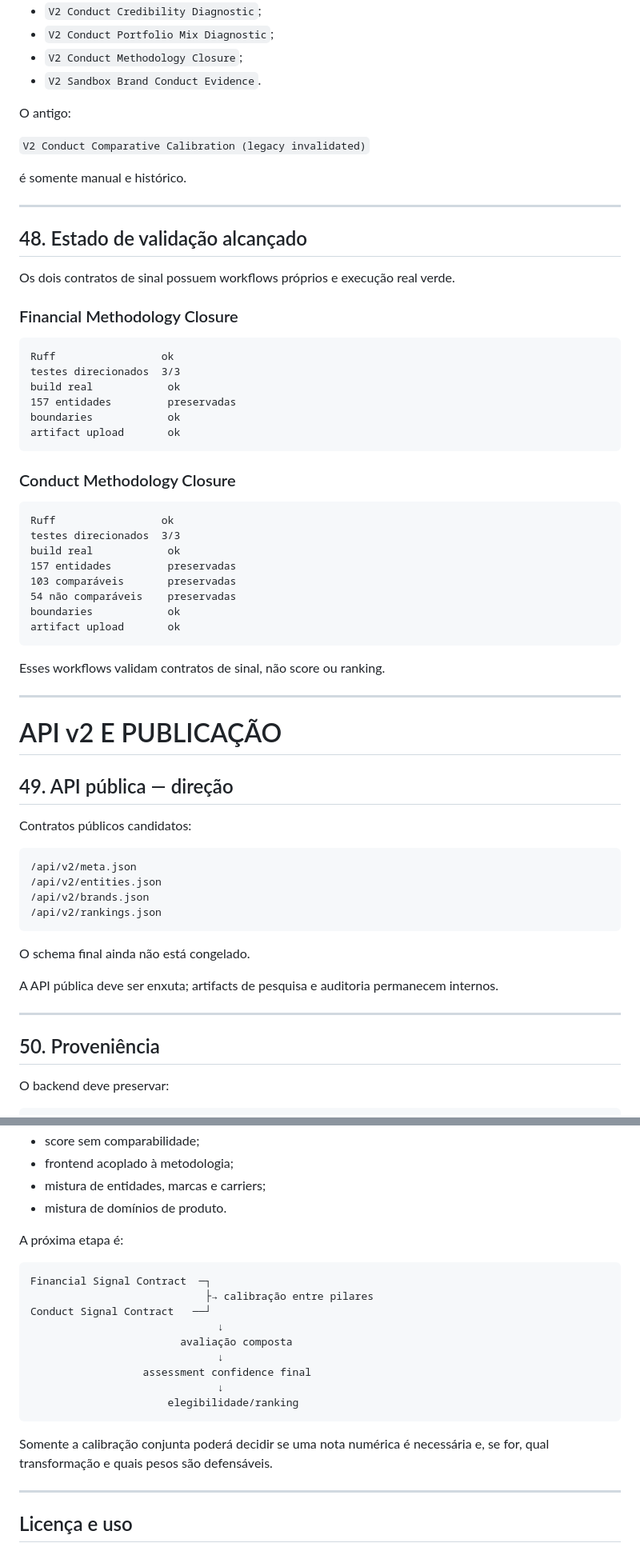
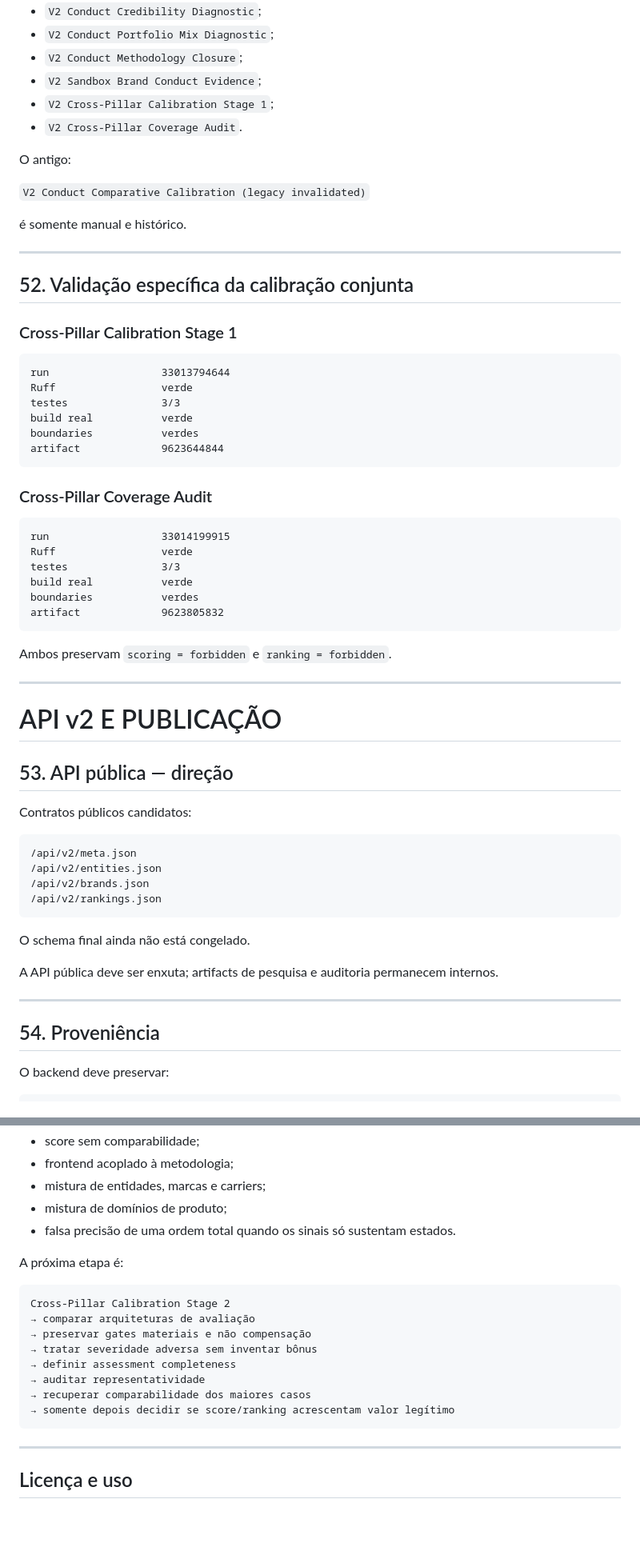
Before and after one commit to Rafael-Tinelli/widget-confiabilidade-seguradoras, a Markdown page: README.md, 2 parts joined by grey strips. Shown at 80% size. Rendered like a GitHub page; blank space fills up the shorter version.

````diff
--- a/README.md
+++ b/README.md
@@ -1296,7 +1447,9 @@ A branch possui, entre outros:
 - `V2 Conduct Credibility Diagnostic`;
 - `V2 Conduct Portfolio Mix Diagnostic`;
 - `V2 Conduct Methodology Closure`;
-- `V2 Sandbox Brand Conduct Evidence`.
+- `V2 Sandbox Brand Conduct Evidence`;
+- `V2 Cross-Pillar Calibration Stage 1`;
+- `V2 Cross-Pillar Coverage Audit`.
 
 O antigo:
 
@@ -1306,41 +1459,37 @@ O antigo:
 
 ---
 
-## 48. Estado de validação alcançado
-
-Os dois contratos de sinal possuem workflows próprios e execução real verde.
-
-### Financial Methodology Closure
-
-```text
-Ruff                 ok
-testes direcionados  3/3
-build real            ok
-157 entidades         preservadas
-boundaries            ok
-artifact upload       ok
-```
-
-### Conduct Methodology Closure
-
-```text
-Ruff                 ok
-testes direcionados  3/3
-build real            ok
-157 entidades         preservadas
-103 comparáveis       preservadas
-54 não comparáveis    preservadas
-boundaries            ok
-artifact upload       ok
-```
-
-Esses workflows validam contratos de sinal, não score ou ranking.
+## 52. Validação específica da calibração conjunta
+
+### Cross-Pillar Calibration Stage 1
+
+```text
+run                  33013794644
+Ruff                 verde
+testes               3/3
+build real           verde
+boundaries           verdes
+artifact             9623644844
+```
+
+### Cross-Pillar Coverage Audit
+
+```text
+run                  33014199915
+Ruff                 verde
+testes               3/3
+build real           verde
+boundaries           verdes
+artifact             9623805832
+```
+
+Ambos preservam `scoring = forbidden` e `ranking = forbidden`.
 
 ---
 
 # API v2 E PUBLICAÇÃO
 
-## 49. API pública — direção
+## 53. API pública — direção
 
 Contratos públicos candidatos:
 
@@ -1357,7 +1506,7 @@ A API pública deve ser enxuta; artifacts de pesquisa e auditoria permanecem int
 
 ---
 
-## 50. Proveniência
+## 54. Proveniência
 
 O backend deve preservar:
 
@@ -1550,23 +1711,21 @@ E substituir o que era conceitualmente frágil:
 - score sem comparabilidade;
 - frontend acoplado à metodologia;
 - mistura de entidades, marcas e carriers;
-- mistura de domínios de produto.
+- mistura de domínios de produto;
+- falsa precisão de uma ordem total quando os sinais só sustentam estados.
 
 A próxima etapa é:
 
 ```text
-Financial Signal Contract  ─┐
-                            ├→ calibração entre pilares
-Conduct Signal Contract   ──┘
-                              ↓
-                        avaliação composta
-                              ↓
-                  assessment confidence final
-                              ↓
-                      elegibilidade/ranking
-```
-
-Somente a calibração conjunta poderá decidir se uma nota numérica é necessária e, se for, qual transformação e quais pesos são defensáveis.
+Cross-Pillar Calibration Stage 2
+→ comparar arquiteturas de avaliação
+→ preservar gates materiais e não compensação
+→ tratar severidade adversa sem inventar bônus
+→ definir assessment completeness
+→ auditar representatividade
+→ recuperar comparabilidade dos maiores casos
+→ somente depois decidir se score/ranking acrescentam valor legítimo
+```
 
 ---
 
````
Also changed, not shown: other parts of README.md (+378 -215 lines).
